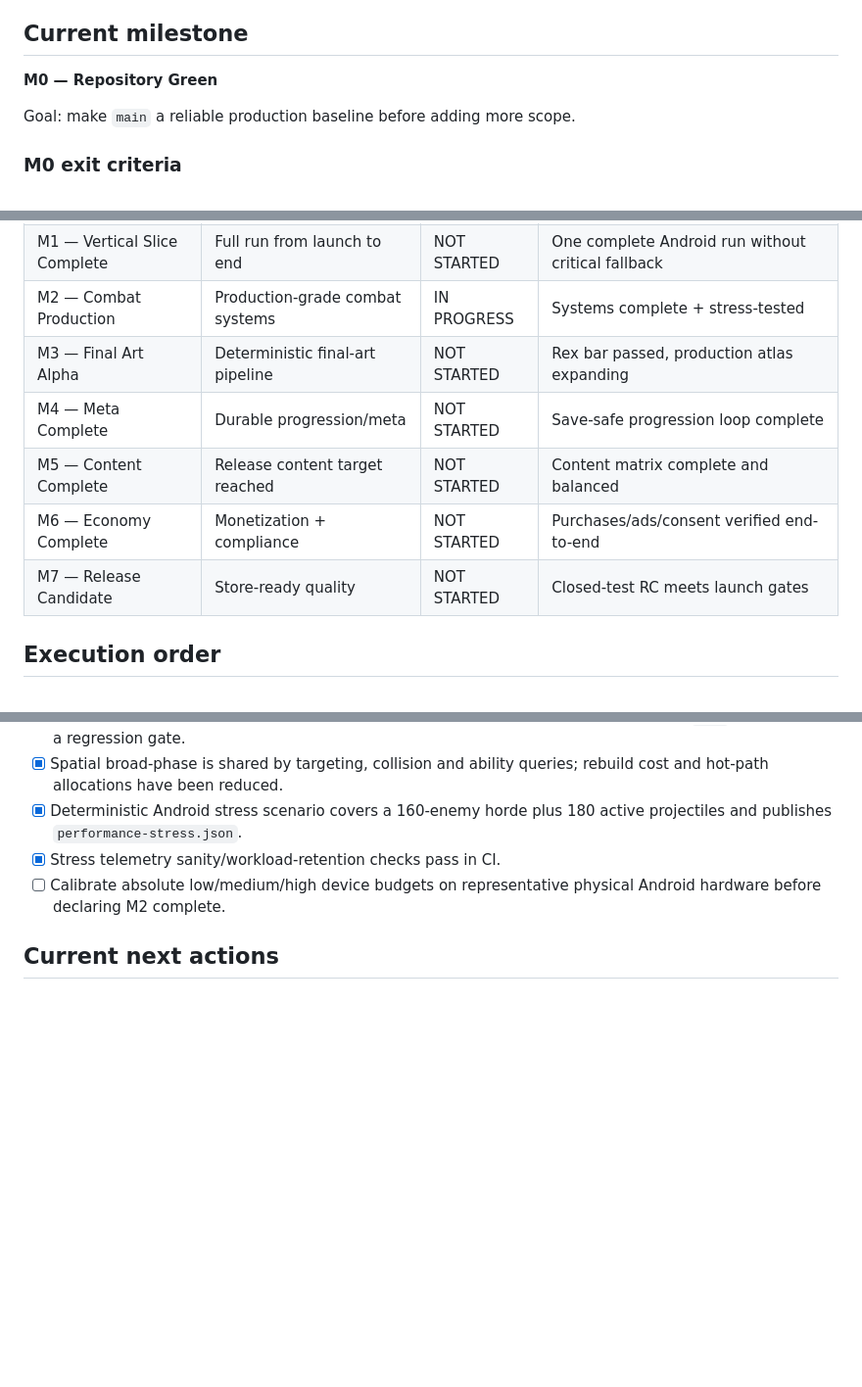
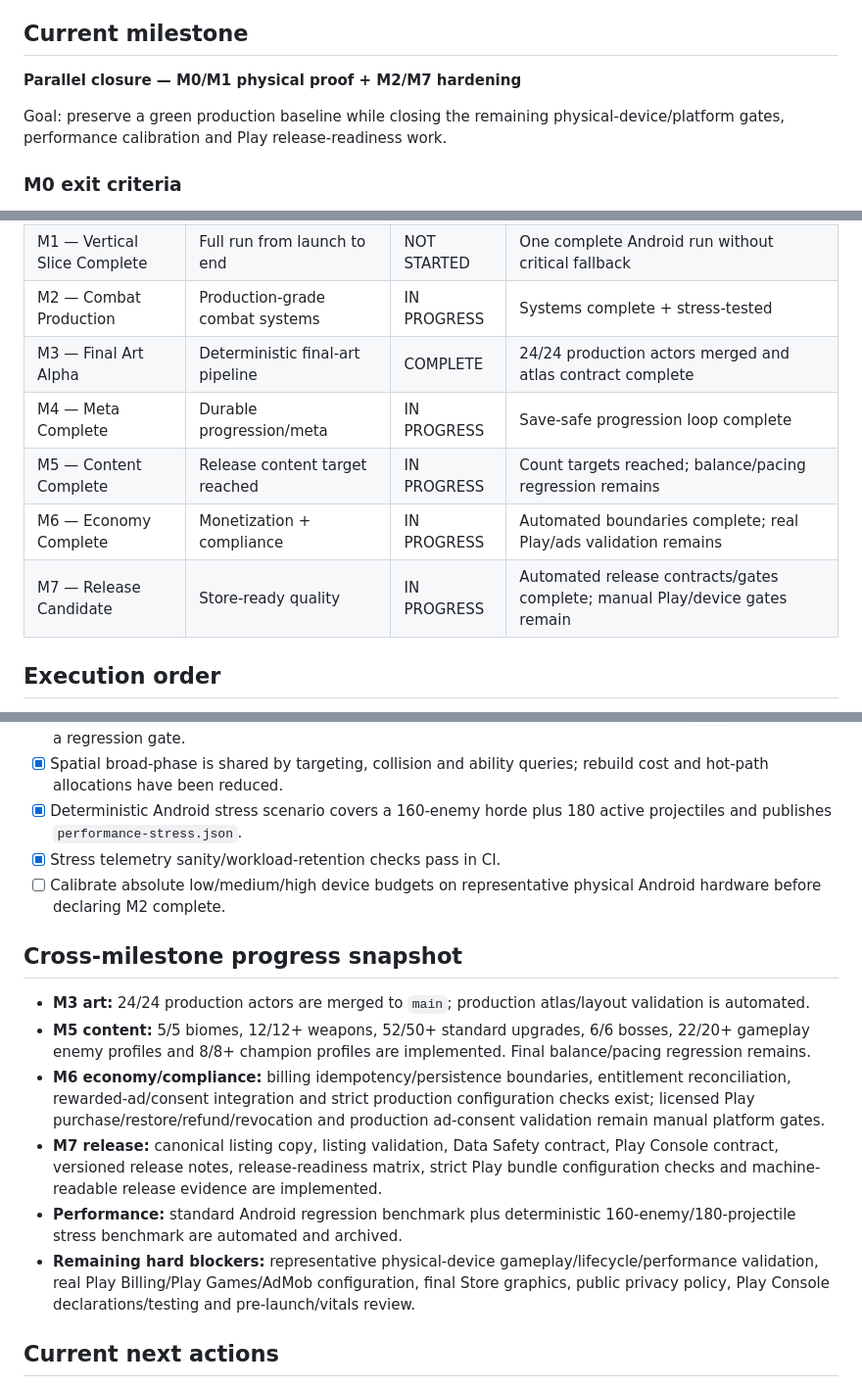
Before and after one commit to dbrckk/deadline-zero, a Markdown page: docs/PRODUCTION_STATUS.md, 3 parts joined by grey strips. Shown at 98% size. Rendered like a GitHub page; blank space fills up the shorter version.

Commit message:
Synchronize production status with current M3-M7 progress

```diff
--- a/docs/PRODUCTION_STATUS.md
+++ b/docs/PRODUCTION_STATUS.md
@@ -4,9 +4,9 @@ This file is the operational source of truth for release progress. `docs/ROADMAP
 
 ## Current milestone
 
-**M0 — Repository Green**
+**Parallel closure — M0/M1 physical proof + M2/M7 hardening**
 
-Goal: make `main` a reliable production baseline before adding more scope.
+Goal: preserve a green production baseline while closing the remaining physical-device/platform gates, performance calibration and Play release-readiness work.
 
 ### M0 exit criteria
 
@@ -35,11 +35,11 @@ Goal: make `main` a reliable production baseline before adding more scope.
 | M0 — Repository Green | Stable baseline | IN PROGRESS | Clean CI + no known P0 blockers |
 | M1 — Vertical Slice Complete | Full run from launch to end | NOT STARTED | One complete Android run without critical fallback |
 | M2 — Combat Production | Production-grade combat systems | IN PROGRESS | Systems complete + stress-tested |
-| M3 — Final Art Alpha | Deterministic final-art pipeline | NOT STARTED | Rex bar passed, production atlas expanding |
-| M4 — Meta Complete | Durable progression/meta | NOT STARTED | Save-safe progression loop complete |
-| M5 — Content Complete | Release content target reached | NOT STARTED | Content matrix complete and balanced |
-| M6 — Economy Complete | Monetization + compliance | NOT STARTED | Purchases/ads/consent verified end-to-end |
-| M7 — Release Candidate | Store-ready quality | NOT STARTED | Closed-test RC meets launch gates |
+| M3 — Final Art Alpha | Deterministic final-art pipeline | COMPLETE | 24/24 production actors merged and atlas contract complete |
+| M4 — Meta Complete | Durable progression/meta | IN PROGRESS | Save-safe progression loop complete |
+| M5 — Content Complete | Release content target reached | IN PROGRESS | Count targets reached; balance/pacing regression remains |
+| M6 — Economy Complete | Monetization + compliance | IN PROGRESS | Automated boundaries complete; real Play/ads validation remains |
+| M7 — Release Candidate | Store-ready quality | IN PROGRESS | Automated release contracts/gates complete; manual Play/device gates remain |
 
 ## Execution order
 
@@ -132,6 +132,15 @@ Only `FINAL` counts toward release-art completion.
 - [x] Stress telemetry sanity/workload-retention checks pass in CI.
 - [ ] Calibrate absolute low/medium/high device budgets on representative physical Android hardware before declaring M2 complete.
 
+## Cross-milestone progress snapshot
+
+- **M3 art:** 24/24 production actors are merged to `main`; production atlas/layout validation is automated.
+- **M5 content:** 5/5 biomes, 12/12+ weapons, 52/50+ standard upgrades, 6/6 bosses, 22/20+ gameplay enemy profiles and 8/8+ champion profiles are implemented. Final balance/pacing regression remains.
+- **M6 economy/compliance:** billing idempotency/persistence boundaries, entitlement reconciliation, rewarded-ad/consent integration and strict production configuration checks exist; licensed Play purchase/restore/refund/revocation and production ad-consent validation remain manual platform gates.
+- **M7 release:** canonical listing copy, listing validation, Data Safety contract, Play Console contract, versioned release notes, release-readiness matrix, strict Play bundle configuration checks and machine-readable release evidence are implemented.
+- **Performance:** standard Android regression benchmark plus deterministic 160-enemy/180-projectile stress benchmark are automated and archived.
+- **Remaining hard blockers:** representative physical-device gameplay/lifecycle/performance validation, real Play Billing/Play Games/AdMob configuration, final Store graphics, public privacy policy, Play Console declarations/testing and pre-launch/vitals review.
+
 ## Current next actions
 
 1. Prove one complete player-controlled Android debug loop on representative physical hardware.
```
